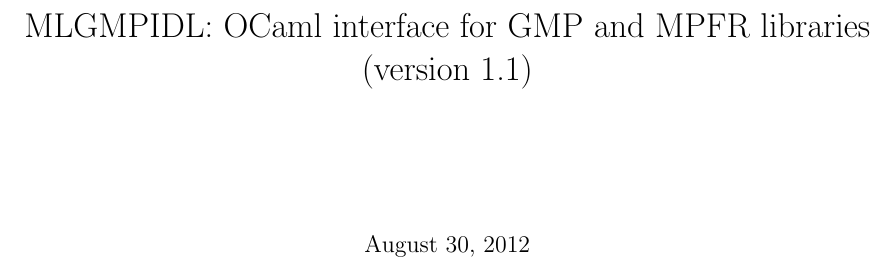
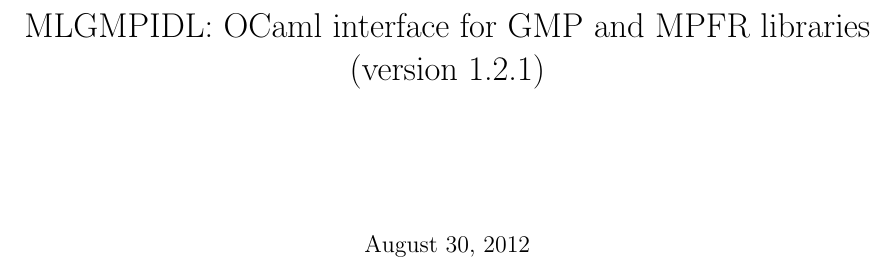
Before and after one commit to nberth/mlgmpidl, a LaTeX document (mlgmpidl.tex): part of page 1 of 3, cut so that both start at the same text. Compiled offline with pdfLaTeX; a LaTeX package or settings file that is missing is left out.

Commit message:
git-svn-id: svn://scm.gforge.inria.fr/svn/mlxxxidl/mlgmpidl/trunk@284 c27d38ec-fa33-0410-b621-fb01b97e5d69

```diff
--- a/mlgmpidl.tex
+++ b/mlgmpidl.tex
@@ -31,7 +31,7 @@
 
 \makeindex
 
-\title{MLGMPIDL: OCaml interface for GMP and MPFR libraries (version 1.1)}
+\title{MLGMPIDL: OCaml interface for GMP and MPFR libraries (version 1.2.1)}
 \begin{document}
 \maketitle
 
```
Also changed, not shown: Makefile, 3 other files.
